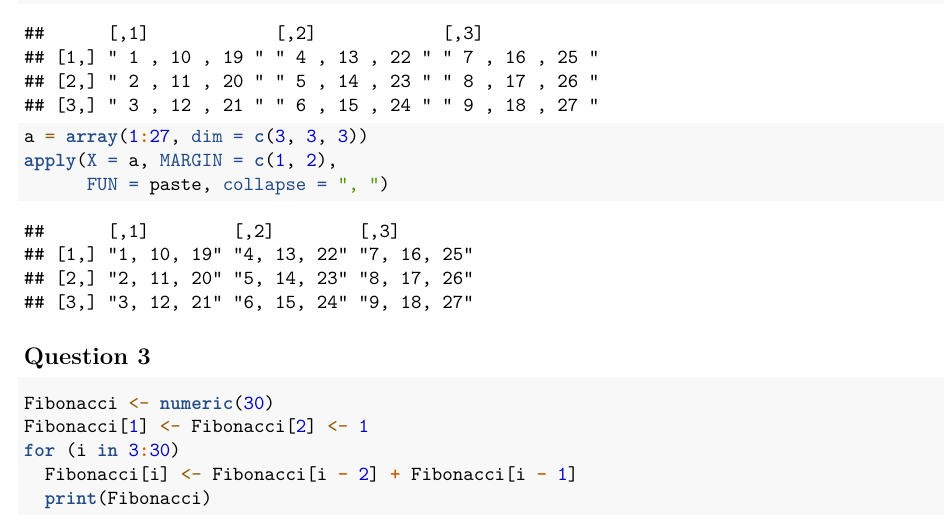
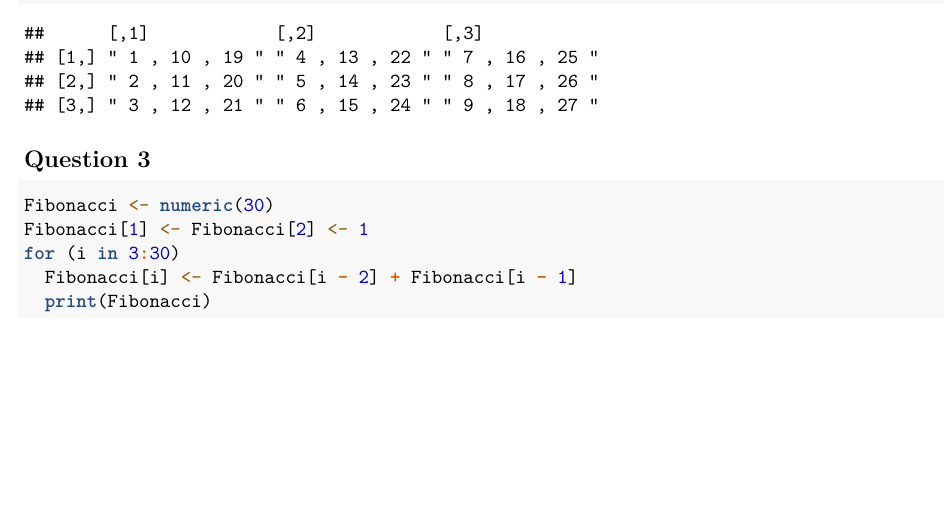
Before and after one commit to Andrewmikolinski/BIOL7800, an R Markdown document (Homework/hw_3/hw_3_updated.Rmd): part of page 2 of 4 before the commit and part of page 2 of 3 after it, cut so that both start at the same text, the shorter picture padded with empty space. Rendered offline with R 4.5, knitr and Pandoc, then LaTeX, with nearby package versions; some code elsewhere in the file could not run offline.

Commit message:
removed one command

````diff
--- a/Homework/hw_3/hw_3_updated.Rmd
+++ b/Homework/hw_3/hw_3_updated.Rmd
@@ -59,10 +59,6 @@ for(i in ncol(x[,1:2])){
   Z = c(x[,7:9 ])
   print(matrix(nrow=3, ncol=3, data=paste("",X,",",Y,",",Z,"")), collapse = ", ")
 }
-
-a = array(1:27, dim = c(3, 3, 3))
-apply(X = a, MARGIN = c(1, 2),
-      FUN = paste, collapse = ", ")
 ```
 
 
````
